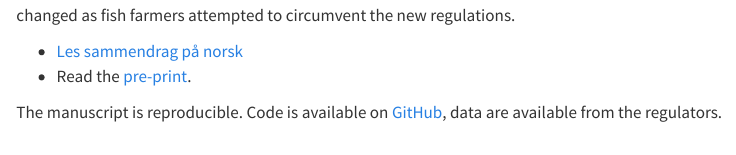
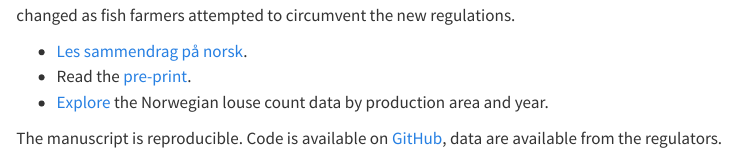
Before and after one commit to richardjtelford/lice-at-the-limit, a Quarto document (outreach/index.qmd): the page in a window 1100 px wide, from 400 px down. Rendered offline with R 4.5, knitr and Pandoc in place of Quarto, with nearby package versions; some code elsewhere in the file could not run offline.

Commit message:
link to shiny app

```diff
--- a/outreach/index.qmd
+++ b/outreach/index.qmd
@@ -62,7 +62,8 @@ hist_norge
 
 This work explores the potential causes of this cliff, and concludes that the cliff started to develop in 2013 after the regulations changed as fish farmers attempted to circumvent the new regulations.
 
-- [Les sammendrag på norsk](lice-at-the-limit-outreach.html)
+- [Les sammendrag på norsk](lice-at-the-limit-outreach.html).
 - Read the [pre-print](lice-at-the-limit.html).
+- [Explore]( https://richardjtelford.shinyapps.io/lice_at_the_limit/) the Norwegian louse count data by production area and year.
 
 The manuscript is reproducible. Code is available on [GitHub](https://github.com/richardjtelford/lice-at-the-limit/), data are available from the regulators.
```
Also changed, not shown: 1 other file.
